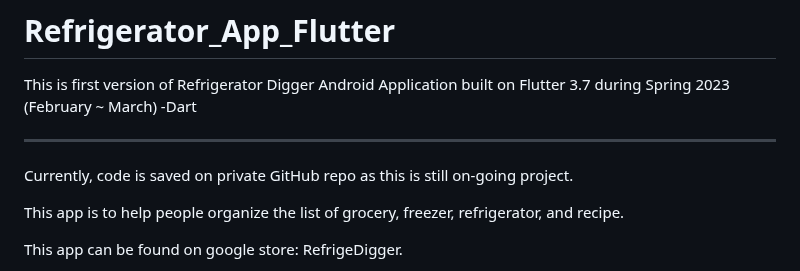
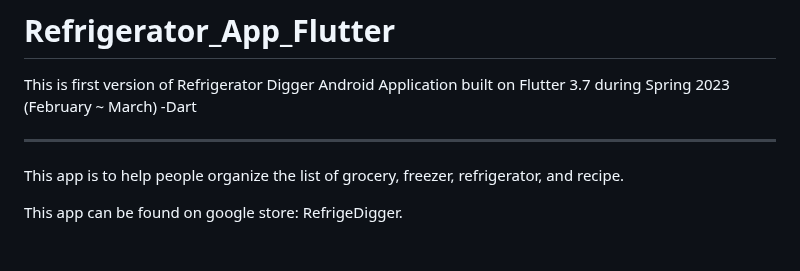
Before and after one commit to Choijh03/Refrigerator_App_Flutter, a Markdown page: README.md, the part around the change. Drawn GitHub-style; blank space fills up the shorter version.

```diff
--- a/README.md
+++ b/README.md
@@ -3,8 +3,6 @@
 This is first version of Refrigerator Digger Android Application built on Flutter 3.7 during Spring 2023 (February ~ March) -Dart
 
 ------------------------------------------------------------------------------------------------------------
-
-Currently, code is saved on private GitHub repo as this is still on-going project.
 
 This app is to help people organize the list of grocery, freezer, refrigerator, and recipe.
 
```
